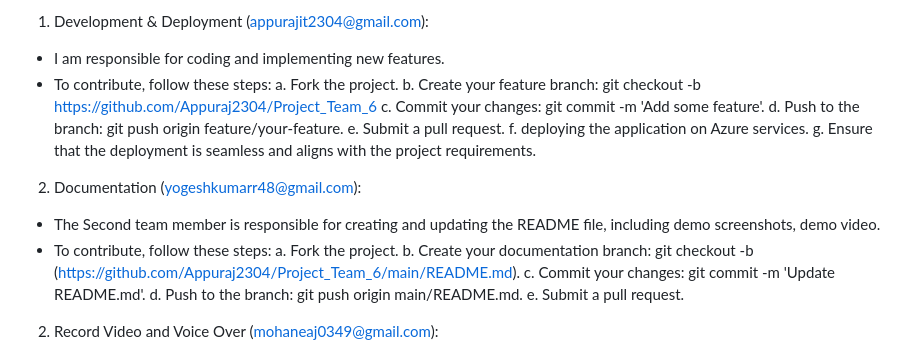
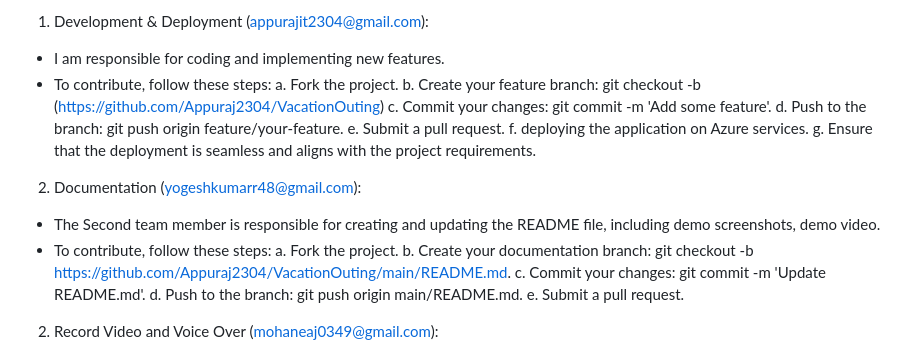
Before and after one commit to Appuraj2304/VacationOuting, a Markdown page: README.md, the part around the change printed below. Drawn GitHub-style.

```diff
--- a/README.md
+++ b/README.md
@@ -125,7 +125,7 @@ This project is a collaborative effort, and each team member has a specific role
 -	I am responsible for coding and implementing new features.
 -	To contribute, follow these steps:
 a.	Fork the project.
-b.	Create your feature branch: git checkout -b https://github.com/Appuraj2304/Project_Team_6
+b.	Create your feature branch: git checkout -b (https://github.com/Appuraj2304/VacationOuting)
 c.	Commit your changes: git commit -m 'Add some feature'.
 d.	Push to the branch: git push origin feature/your-feature.
 e.	Submit a pull request.
@@ -136,7 +136,7 @@ g.	Ensure that the deployment is seamless and aligns with the project requiremen
 -	The Second team member is responsible for creating and updating the README file, including demo screenshots, demo video.
 -	To contribute, follow these steps:
 a.	Fork the project.
-b.	Create your documentation branch: git checkout -b (https://github.com/Appuraj2304/Project_Team_6/main/README.md).
+b.	Create your documentation branch: git checkout -b https://github.com/Appuraj2304/VacationOuting/main/README.md.
 c.	Commit your changes: git commit -m 'Update README.md'.
 d.	Push to the branch: git push origin main/README.md.
 e.	Submit a pull request.
```
Also changed, not shown: other parts of README.md (+2 -2 lines).
